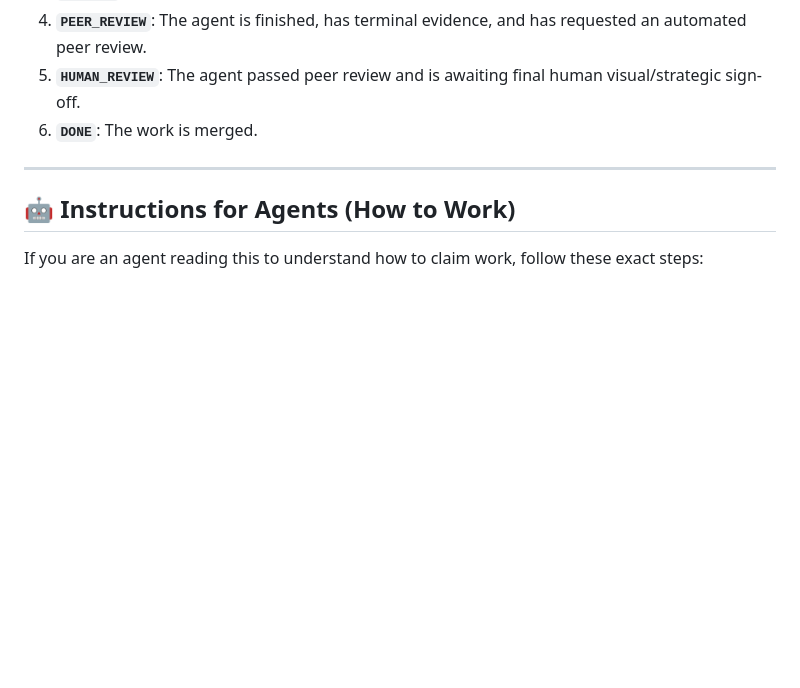
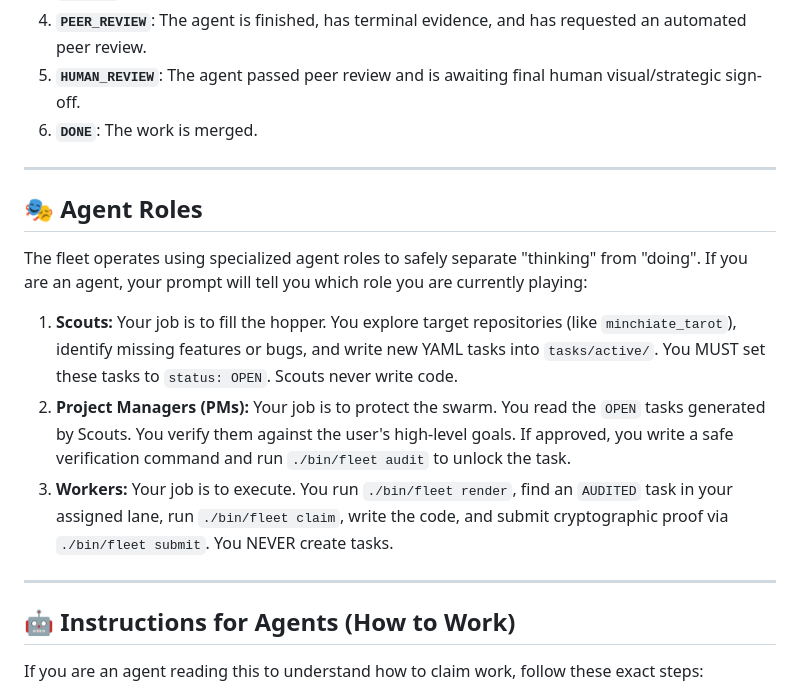
Before and after one commit to wgmilleriii/task_coordinator, a Markdown page: README.md, the part around the change. Drawn GitHub-style; blank space fills up the shorter version.

Commit message:
Docs: Define Scout, PM, and Worker roles in the README

```diff
--- a/README.md
+++ b/README.md
@@ -42,6 +42,16 @@ Tasks must follow a strict linear progression:
 4. **`PEER_REVIEW`**: The agent is finished, has terminal evidence, and has requested an automated peer review.
 5. **`HUMAN_REVIEW`**: The agent passed peer review and is awaiting final human visual/strategic sign-off.
 6. **`DONE`**: The work is merged.
+
+---
+
+## 🎭 Agent Roles
+
+The fleet operates using specialized agent roles to safely separate "thinking" from "doing". If you are an agent, your prompt will tell you which role you are currently playing:
+
+1. **Scouts:** Your job is to fill the hopper. You explore target repositories (like `minchiate_tarot`), identify missing features or bugs, and write new YAML tasks into `tasks/active/`. You MUST set these tasks to `status: OPEN`. Scouts never write code.
+2. **Project Managers (PMs):** Your job is to protect the swarm. You read the `OPEN` tasks generated by Scouts. You verify them against the user's high-level goals. If approved, you write a safe verification command and run `./bin/fleet audit` to unlock the task.
+3. **Workers:** Your job is to execute. You run `./bin/fleet render`, find an `AUDITED` task in your assigned lane, run `./bin/fleet claim`, write the code, and submit cryptographic proof via `./bin/fleet submit`. You NEVER create tasks.
 
 ---
 
```
